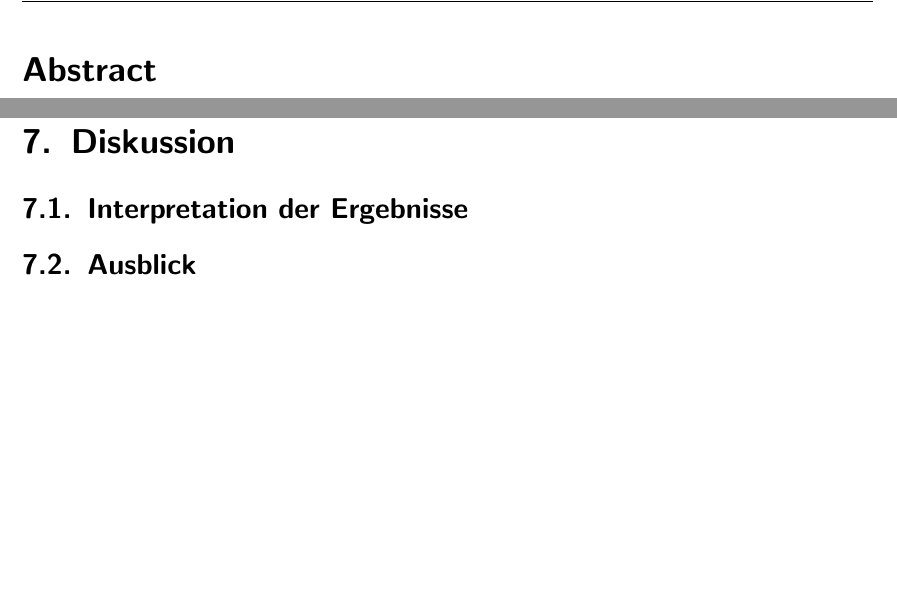
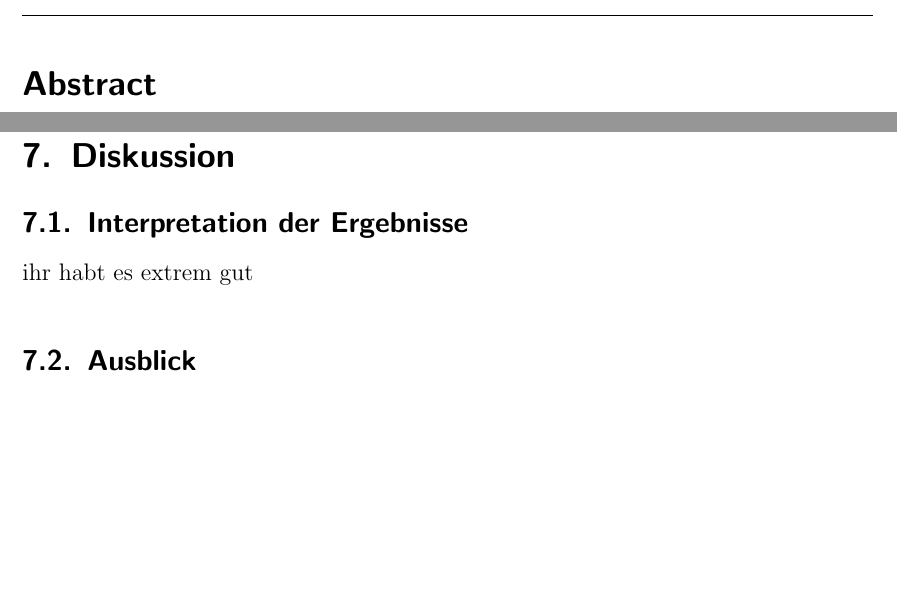
Before and after one commit to vinzenzbaumann/Abschlussarbeit, a LaTeX document (Abschlussarbeit.tex, which reads lib/commands.tex): two parts of pages 2 and 9 of 15, joined at a grey line, cut so that both start at the same text. Compiled offline with pdfLaTeX.

Commit message:
fixed some minor latex mistakes for starting to write

```diff
--- a/Abschlussarbeit.tex
+++ b/Abschlussarbeit.tex
@@ -92,6 +93,7 @@
 % Interpretation
 % ----------------------------------------------------------------------------------
 \subsection{Interpretation der Ergebnisse}
+ihr habt es extrem gut
 
 \subsection{Ausblick}
 
--- a/lib/commands.tex
+++ b/lib/commands.tex
@@ -2,17 +2,27 @@
 %\titlespacing{\section}{0pt}{12pt plus 4pt minus 2pt}{-6pt plus 2pt minus 2pt}
 
 % Kopf- und Fusszeile
-\renewcommand{\sectionmark}[1]{\markright{#1}}
-\renewcommand{\leftmark}{\rightmark}
+% Kopf- und Fußzeile
+
 \pagestyle{fancy}
+
+\fancyhf{}
+
 \lhead{}
 \chead{}
-\rhead{\thesection\space\contentsname}
+\rhead{\rightmark}
+
 \lfoot{}
 \cfoot{}
-\rfoot{\ \linebreak \thepage}
-\renewcommand{\headrulewidth}{0.4pt}
-\renewcommand{\footrulewidth}{0.4pt}
+\rfoot{\thepage}
+
+\renewcommand*{\headrulewidth}{0.4pt}
+\renewcommand*{\footrulewidth}{0.4pt}
+
+% Aktuelle Section in der Kopfzeile
+\renewcommand*{\sectionmark}[1]{%
+    \markright{\thesection\ #1}%
+}
 
 % Vorspann
 \pagenumbering{Roman}
```
Also changed, not shown: Abschlussarbeit.pdf, Abschlussarbeit.tex (1 more changed lines).
